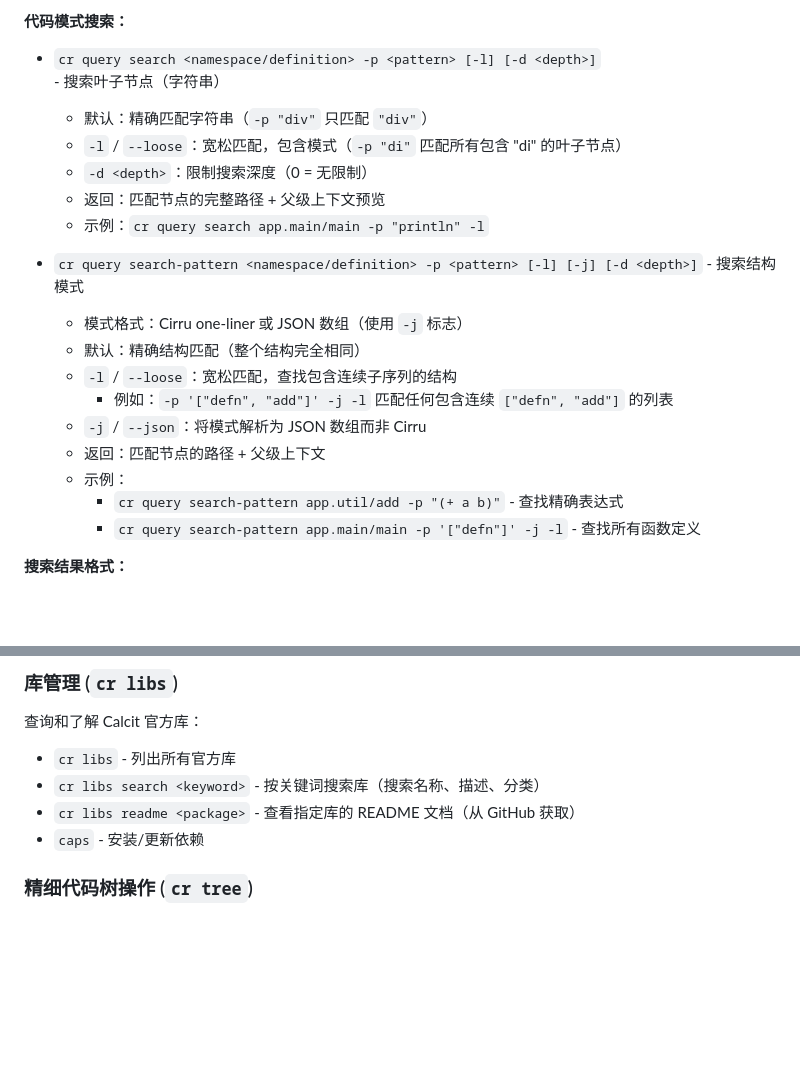
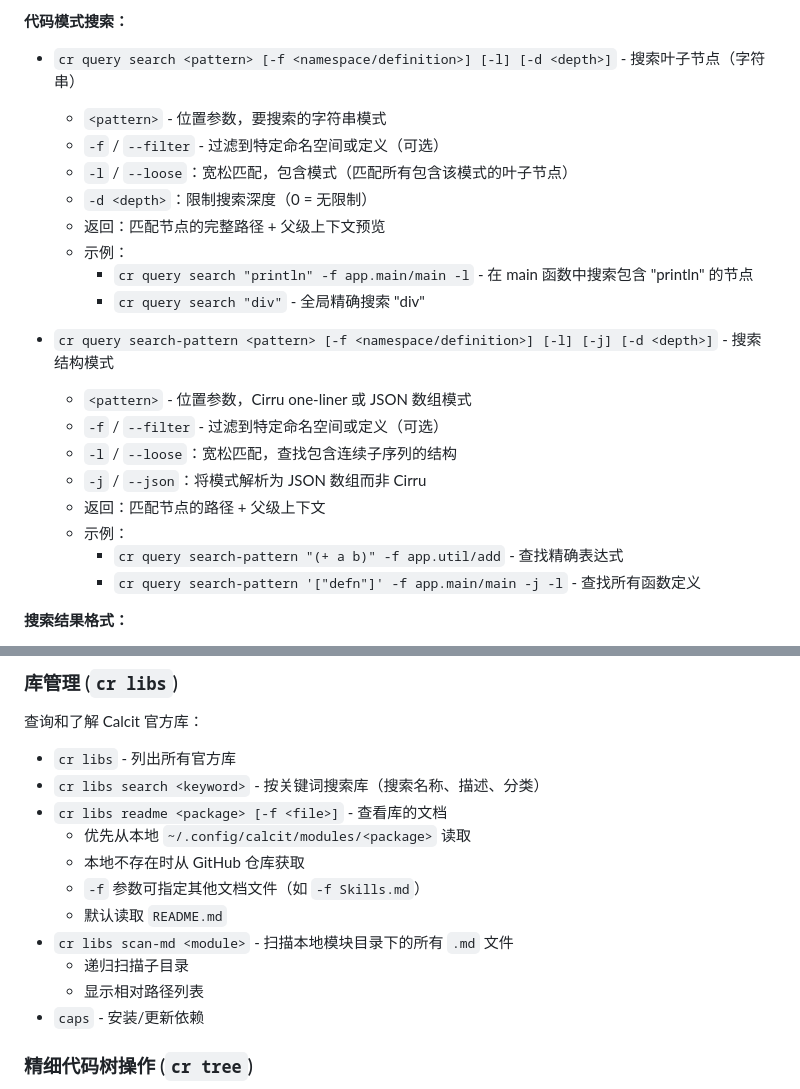
Before and after one commit to Cumulo/calcium-workflow, a Markdown page: llms/Calcit.md, 2 parts joined by grey strips. GitHub-like rendering; blank space fills up the shorter version.

Commit message:
update agents md

```diff
--- a/llms/Calcit.md
+++ b/llms/Calcit.md
@@ -103,24 +103,26 @@ Calcit 程序使用 `cr` 命令：
 
 **代码模式搜索：**
 
-- `cr query search <namespace/definition> -p <pattern> [-l] [-d <depth>]` - 搜索叶子节点（字符串）
+- `cr query search <pattern> [-f <namespace/definition>] [-l] [-d <depth>]` - 搜索叶子节点（字符串）
 
-  - 默认：精确匹配字符串（`-p "div"` 只匹配 `"div"`）
-  - `-l` / `--loose`：宽松匹配，包含模式（`-p "di"` 匹配所有包含 "di" 的叶子节点）
+  - `<pattern>` - 位置参数，要搜索的字符串模式
+  - `-f` / `--filter` - 过滤到特定命名空间或定义（可选）
+  - `-l` / `--loose`：宽松匹配，包含模式（匹配所有包含该模式的叶子节点）
   - `-d <depth>`：限制搜索深度（0 = 无限制）
   - 返回：匹配节点的完整路径 + 父级上下文预览
-  - 示例：`cr query search app.main/main -p "println" -l`
+  - 示例：
+    - `cr query search "println" -f app.main/main -l` - 在 main 函数中搜索包含 "println" 的节点
+    - `cr query search "div"` - 全局精确搜索 "div"
 
-- `cr query search-pattern <namespace/definition> -p <pattern> [-l] [-j] [-d <depth>]` - 搜索结构模式
-  - 模式格式：Cirru one-liner 或 JSON 数组（使用 `-j` 标志）
-  - 默认：精确结构匹配（整个结构完全相同）
+- `cr query search-pattern <pattern> [-f <namespace/definition>] [-l] [-j] [-d <depth>]` - 搜索结构模式
+  - `<pattern>` - 位置参数，Cirru one-liner 或 JSON 数组模式
+  - `-f` / `--filter` - 过滤到特定命名空间或定义（可选）
   - `-l` / `--loose`：宽松匹配，查找包含连续子序列的结构
-    - 例如：`-p '["defn", "add"]' -j -l` 匹配任何包含连续 `["defn", "add"]` 的列表
   - `-j` / `--json`：将模式解析为 JSON 数组而非 Cirru
   - 返回：匹配节点的路径 + 父级上下文
   - 示例：
-    - `cr query search-pattern app.util/add -p "(+ a b)"` - 查找精确表达式
-    - `cr query search-pattern app.main/main -p '["defn"]' -j -l` - 查找所有函数定义
+    - `cr query search-pattern "(+ a b)" -f app.util/add` - 查找精确表达式
+    - `cr query search-pattern '["defn"]' -f app.main/main -j -l` - 查找所有函数定义
 
 **搜索结果格式：**
 
@@ -173,7 +175,14 @@ Calcit 程序使用 `cr` 命令：
 
 - `cr libs` - 列出所有官方库
 - `cr libs search <keyword>` - 按关键词搜索库（搜索名称、描述、分类）
-- `cr libs readme <package>` - 查看指定库的 README 文档（从 GitHub 获取）
+- `cr libs readme <package> [-f <file>]` - 查看库的文档
+  - 优先从本地 `~/.config/calcit/modules/<package>` 读取
+  - 本地不存在时从 GitHub 仓库获取
+  - `-f` 参数可指定其他文档文件（如 `-f Skills.md`）
+  - 默认读取 `README.md`
+- `cr libs scan-md <module>` - 扫描本地模块目录下的所有 `.md` 文件
+  - 递归扫描子目录
+  - 显示相对路径列表
 - `caps` - 安装/更新依赖
 
 ### 精细代码树操作 (`cr tree`)
```
